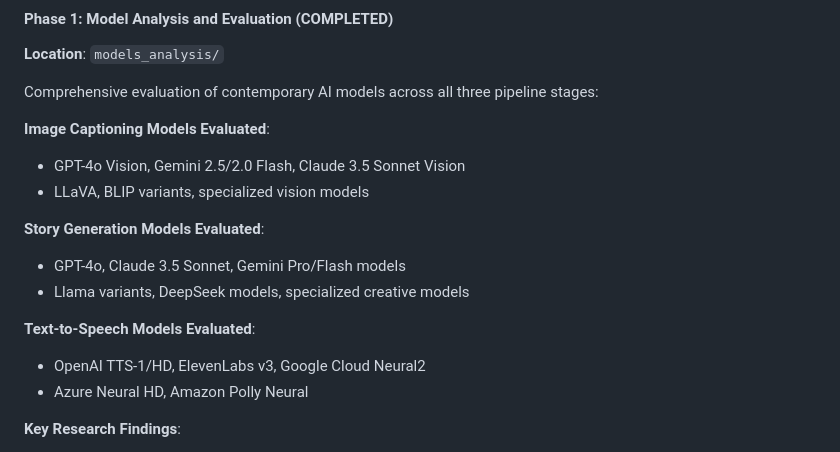
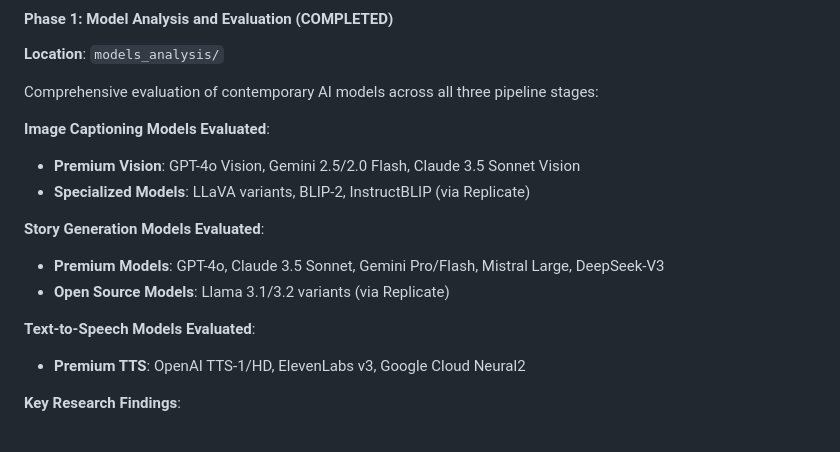
Before and after one commit to jberkovica/uol-fp, a Markdown page: README.md, the part around the change. Rendered like a GitHub page.

```diff
--- a/README.md
+++ b/README.md
@@ -45,18 +45,17 @@ Comprehensive evaluation of contemporary AI models across all three pipeline sta
 
 **Image Captioning Models Evaluated**:
 
--   GPT-4o Vision, Gemini 2.5/2.0 Flash, Claude 3.5 Sonnet Vision
--   LLaVA, BLIP variants, specialized vision models
+-   **Premium Vision**: GPT-4o Vision, Gemini 2.5/2.0 Flash, Claude 3.5 Sonnet Vision
+-   **Specialized Models**: LLaVA variants, BLIP-2, InstructBLIP (via Replicate)
 
 **Story Generation Models Evaluated**:
 
--   GPT-4o, Claude 3.5 Sonnet, Gemini Pro/Flash models
--   Llama variants, DeepSeek models, specialized creative models
+-   **Premium Models**: GPT-4o, Claude 3.5 Sonnet, Gemini Pro/Flash, Mistral Large, DeepSeek-V3
+-   **Open Source Models**: Llama 3.1/3.2 variants (via Replicate)
 
 **Text-to-Speech Models Evaluated**:
 
--   OpenAI TTS-1/HD, ElevenLabs v3, Google Cloud Neural2
--   Azure Neural HD, Amazon Polly Neural
+-   **Premium TTS**: OpenAI TTS-1/HD, ElevenLabs v3, Google Cloud Neural2
 
 **Key Research Findings**:
 
```
Also changed, not shown: models_analysis/README.md (+2 -2 lines).
